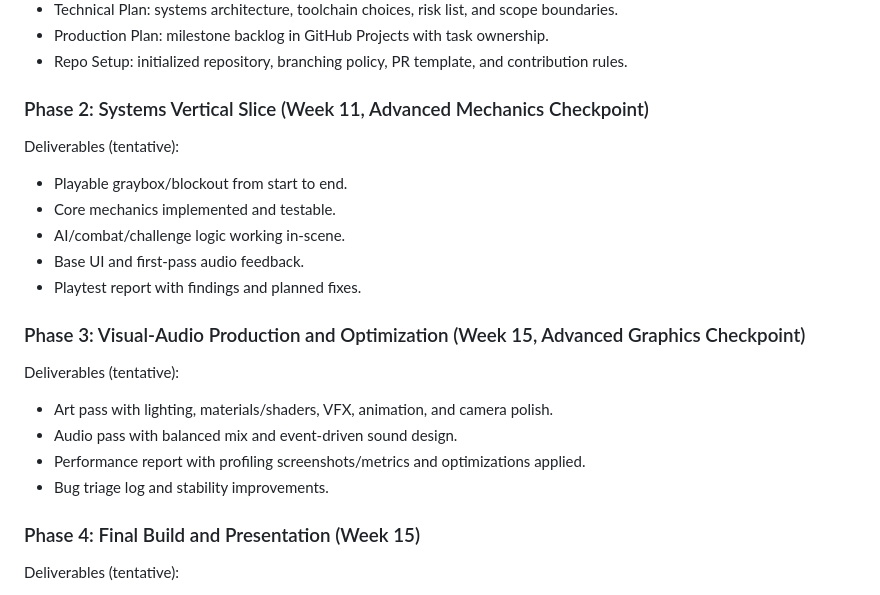
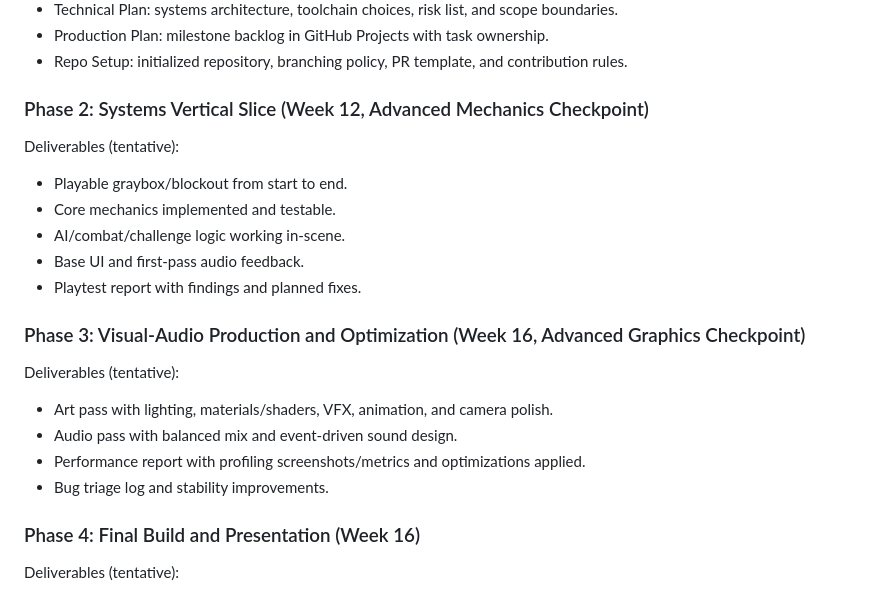
Before and after one commit to gamedevkfupm/swe402, a Markdown page: project/project_description.md, the part around the change. Rendered like a GitHub page.

Commit message:
update project timeline

```diff
--- a/project/project_description.md
+++ b/project/project_description.md
@@ -36,7 +36,7 @@ Deliverables (tentative):
 - Production Plan: milestone backlog in GitHub Projects with task ownership.
 - Repo Setup: initialized repository, branching policy, PR template, and contribution rules.
 
-### Phase 2: Systems Vertical Slice (Week 11, Advanced Mechanics Checkpoint)
+### Phase 2: Systems Vertical Slice (Week 12, Advanced Mechanics Checkpoint)
 Deliverables (tentative):
 - Playable graybox/blockout from start to end.
 - Core mechanics implemented and testable.
@@ -44,14 +44,14 @@ Deliverables (tentative):
 - Base UI and first-pass audio feedback.
 - Playtest report with findings and planned fixes.
 
-### Phase 3: Visual-Audio Production and Optimization (Week 15, Advanced Graphics Checkpoint)
+### Phase 3: Visual-Audio Production and Optimization (Week 16, Advanced Graphics Checkpoint)
 Deliverables (tentative):
 - Art pass with lighting, materials/shaders, VFX, animation, and camera polish.
 - Audio pass with balanced mix and event-driven sound design.
 - Performance report with profiling screenshots/metrics and optimizations applied.
 - Bug triage log and stability improvements.
 
-### Phase 4: Final Build and Presentation (Week 15)
+### Phase 4: Final Build and Presentation (Week 16)
 Deliverables (tentative):
 - Final playable build (release candidate).
 - Technical documentation and final repository cleanup.
```
